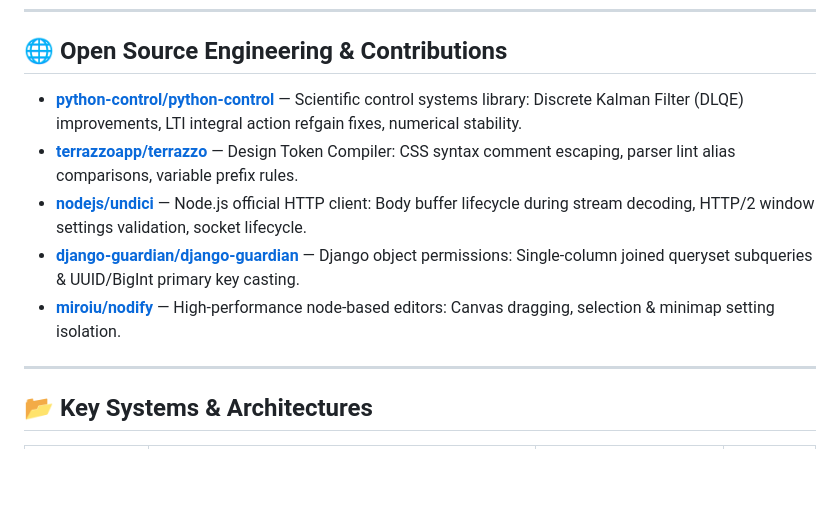
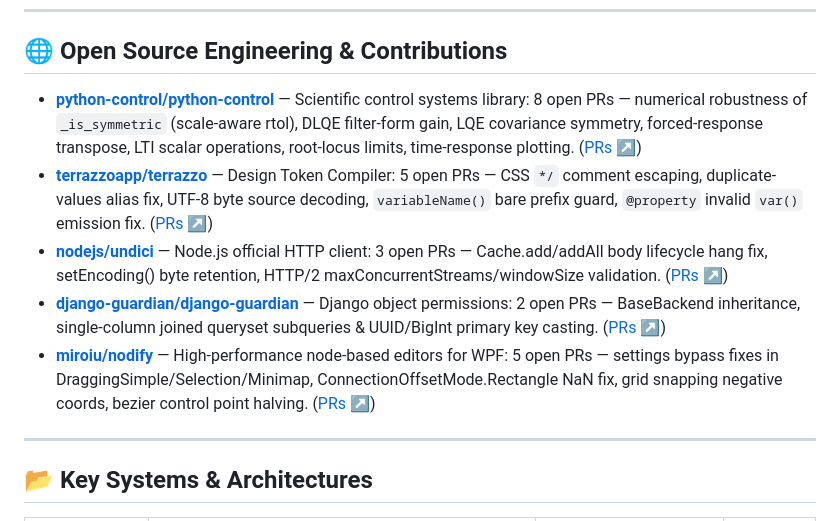
Before and after one commit to marko1olo/marko1olo, a Markdown page: README.md, the part around the change. GitHub-like rendering; blank space fills up the shorter version.

Commit message:
docs(readme): update open source contribution section with current PR counts and descriptions

```diff
--- a/README.md
+++ b/README.md
@@ -57,11 +57,11 @@
 
 ## 🌐 Open Source Engineering & Contributions
 
-* **[python-control/python-control](https://github.com/python-control/python-control)** — Scientific control systems library: Discrete Kalman Filter (DLQE) improvements, LTI integral action refgain fixes, numerical stability.
-* **[terrazzoapp/terrazzo](https://github.com/terrazzoapp/terrazzo)** — Design Token Compiler: CSS syntax comment escaping, parser lint alias comparisons, variable prefix rules.
-* **[nodejs/undici](https://github.com/nodejs/undici)** — Node.js official HTTP client: Body buffer lifecycle during stream decoding, HTTP/2 window settings validation, socket lifecycle.
-* **[django-guardian/django-guardian](https://github.com/django-guardian/django-guardian)** — Django object permissions: Single-column joined queryset subqueries & UUID/BigInt primary key casting.
-* **[miroiu/nodify](https://github.com/miroiu/nodify)** — High-performance node-based editors: Canvas dragging, selection & minimap setting isolation.
+* **[python-control/python-control](https://github.com/python-control/python-control)** — Scientific control systems library: 8 open PRs — numerical robustness of `_is_symmetric` (scale-aware rtol), DLQE filter-form gain, LQE covariance symmetry, forced-response transpose, LTI scalar operations, root-locus limits, time-response plotting. ([PRs ↗](https://github.com/python-control/python-control/pulls/marko1olo))
+* **[terrazzoapp/terrazzo](https://github.com/terrazzoapp/terrazzo)** — Design Token Compiler: 5 open PRs — CSS `*/` comment escaping, duplicate-values alias fix, UTF-8 byte source decoding, `variableName()` bare prefix guard, `@property` invalid `var()` emission fix. ([PRs ↗](https://github.com/terrazzoapp/terrazzo/pulls/marko1olo))
+* **[nodejs/undici](https://github.com/nodejs/undici)** — Node.js official HTTP client: 3 open PRs — Cache.add/addAll body lifecycle hang fix, setEncoding() byte retention, HTTP/2 maxConcurrentStreams/windowSize validation. ([PRs ↗](https://github.com/nodejs/undici/pulls/marko1olo))
+* **[django-guardian/django-guardian](https://github.com/django-guardian/django-guardian)** — Django object permissions: 2 open PRs — BaseBackend inheritance, single-column joined queryset subqueries & UUID/BigInt primary key casting. ([PRs ↗](https://github.com/django-guardian/django-guardian/pulls/marko1olo))
+* **[miroiu/nodify](https://github.com/miroiu/nodify)** — High-performance node-based editors for WPF: 5 open PRs — settings bypass fixes in DraggingSimple/Selection/Minimap, ConnectionOffsetMode.Rectangle NaN fix, grid snapping negative coords, bezier control point halving. ([PRs ↗](https://github.com/miroiu/nodify/pulls/marko1olo))
 
 ---
 
```
